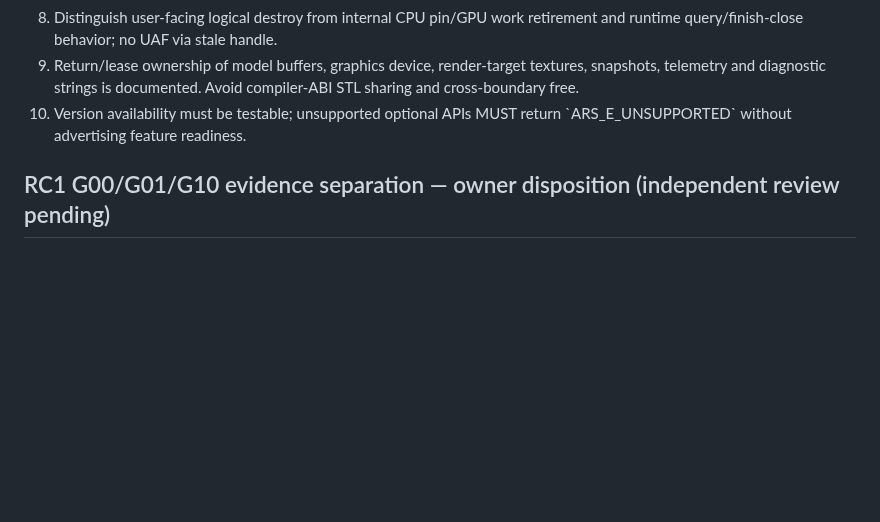
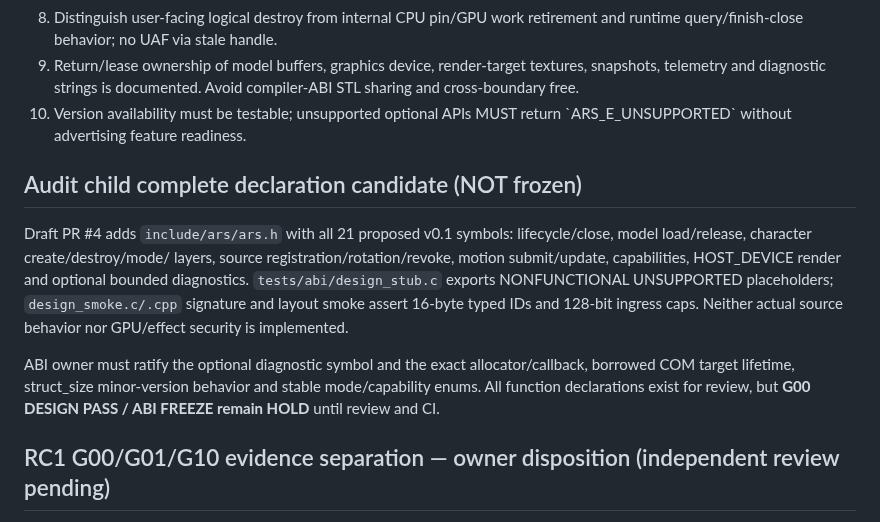
Before and after one commit to boxs-51/Avatar_Runtime, a Markdown page: docs/V0_1_PUBLIC_ABI_FREEZE_MAP.md, the part around the change. GitHub-like rendering; blank space fills up the shorter version.

Commit message:
docs(g00): reconcile ABI candidate, D3D11 retirement, Profile B and RC1 HOLD

```diff
--- a/docs/V0_1_PUBLIC_ABI_FREEZE_MAP.md
+++ b/docs/V0_1_PUBLIC_ABI_FREEZE_MAP.md
@@ -45,6 +45,21 @@ These are **completion requirements**, not permission to publish ABI signatures
 9. Return/lease ownership of model buffers, graphics device, render-target textures, snapshots, telemetry and diagnostic strings is documented. Avoid compiler-ABI STL sharing and cross-boundary free.
 10. Version availability must be testable; unsupported optional APIs MUST return \`ARS_E_UNSUPPORTED\` without advertising feature readiness.
 
+## Audit child complete declaration candidate (NOT frozen)
+
+Draft PR #4 adds `include/ars/ars.h` with all 21 proposed v0.1
+symbols: lifecycle/close, model load/release, character create/destroy/mode/
+layers, source registration/rotation/revoke, motion submit/update, capabilities,
+HOST_DEVICE render and optional bounded diagnostics. `tests/abi/design_stub.c`
+exports NONFUNCTIONAL UNSUPPORTED placeholders; `design_smoke.c/.cpp`
+signature and layout smoke assert 16-byte typed IDs and 128-bit ingress caps.
+Neither actual source behavior nor GPU/effect security is implemented.
+
+ABI owner must ratify the optional diagnostic symbol and the exact
+allocator/callback, borrowed COM target lifetime, struct_size minor-version
+behavior and stable mode/capability enums. All function declarations exist for
+review, but **G00 DESIGN PASS / ABI FREEZE remain HOLD** until review and CI.
+
 ## RC1 G00/G01/G10 evidence separation — owner disposition (independent review pending)
 
 **G00 / ABI_DESIGN_FROZEN** requires a complete compilable declaration-only public C header (all model/character/capabilities/render/security/close operations), C11+C++20 signature smoke against a NONFUNCTIONAL stub, fixed-width layout and version/size negotiation *specifications*, allocator/borrow/error/thread ownership tables and independent ABI DESIGN review. Stub linking does **not** demonstrate functioning runtime. An implementer is allowed to create a header-only design candidate under M0 without claiming real M1-A.
```
